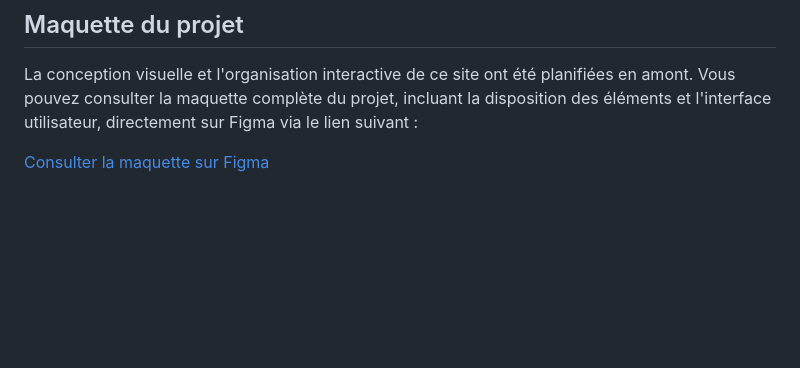
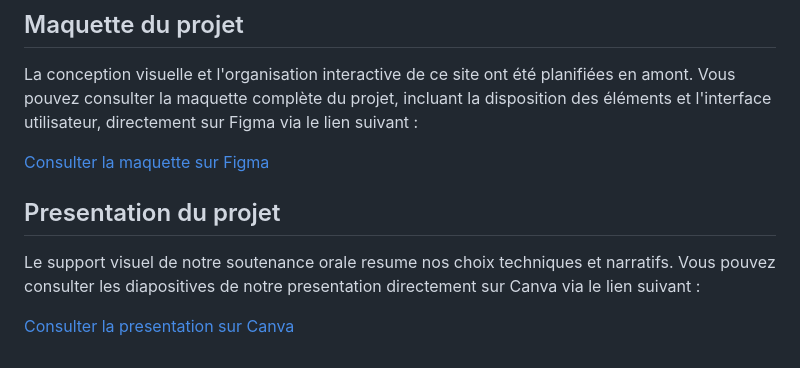
Before and after one commit to KingJamesGOAT/visualdon_bitcoin_project, a Markdown page: README.md, the part around the change. Drawn GitHub-style; blank space fills up the shorter version.

Commit message:
Add project presentation details to README
Added project presentation section with Canva link.

```diff
--- a/README.md
+++ b/README.md
@@ -39,3 +39,9 @@ La structure narrative de l'application reposera sur un défilement vertical pil
 La conception visuelle et l'organisation interactive de ce site ont été planifiées en amont. Vous pouvez consulter la maquette complète du projet, incluant la disposition des éléments et l'interface utilisateur, directement sur Figma via le lien suivant :
 
 [Consulter la maquette sur Figma](https://www.figma.com/design/quZve0u09AxGvKdUfw0NZc/bitcoin_visualDon?node-id=0-1&t=ZrAi1w86VKCj20by-1)
+
+## Presentation du projet
+
+Le support visuel de notre soutenance orale resume nos choix techniques et narratifs. Vous pouvez consulter les diapositives de notre presentation directement sur Canva via le lien suivant :
+
+[Consulter la presentation sur Canva](https://canva.link/9dulyelv97vpk43)
```
